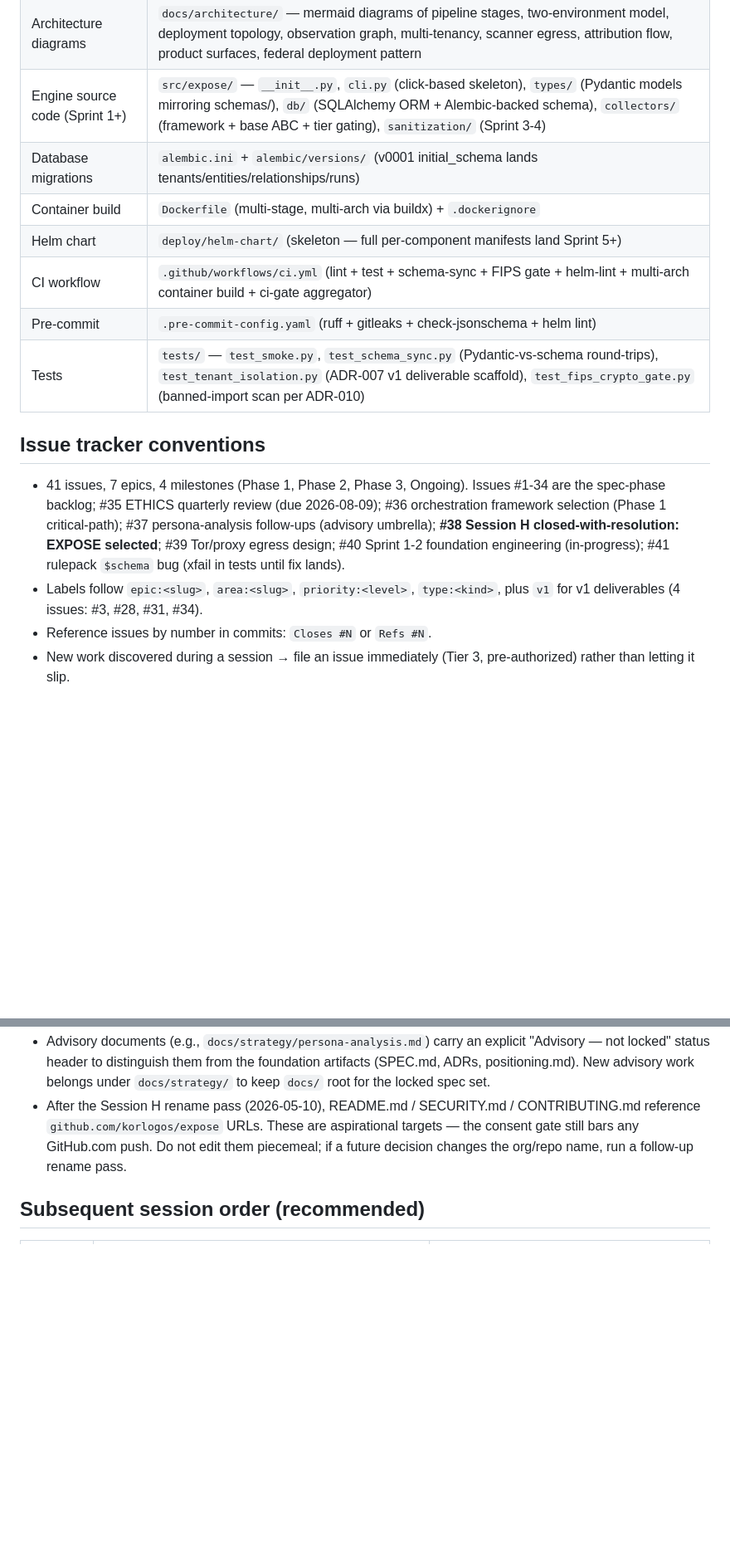
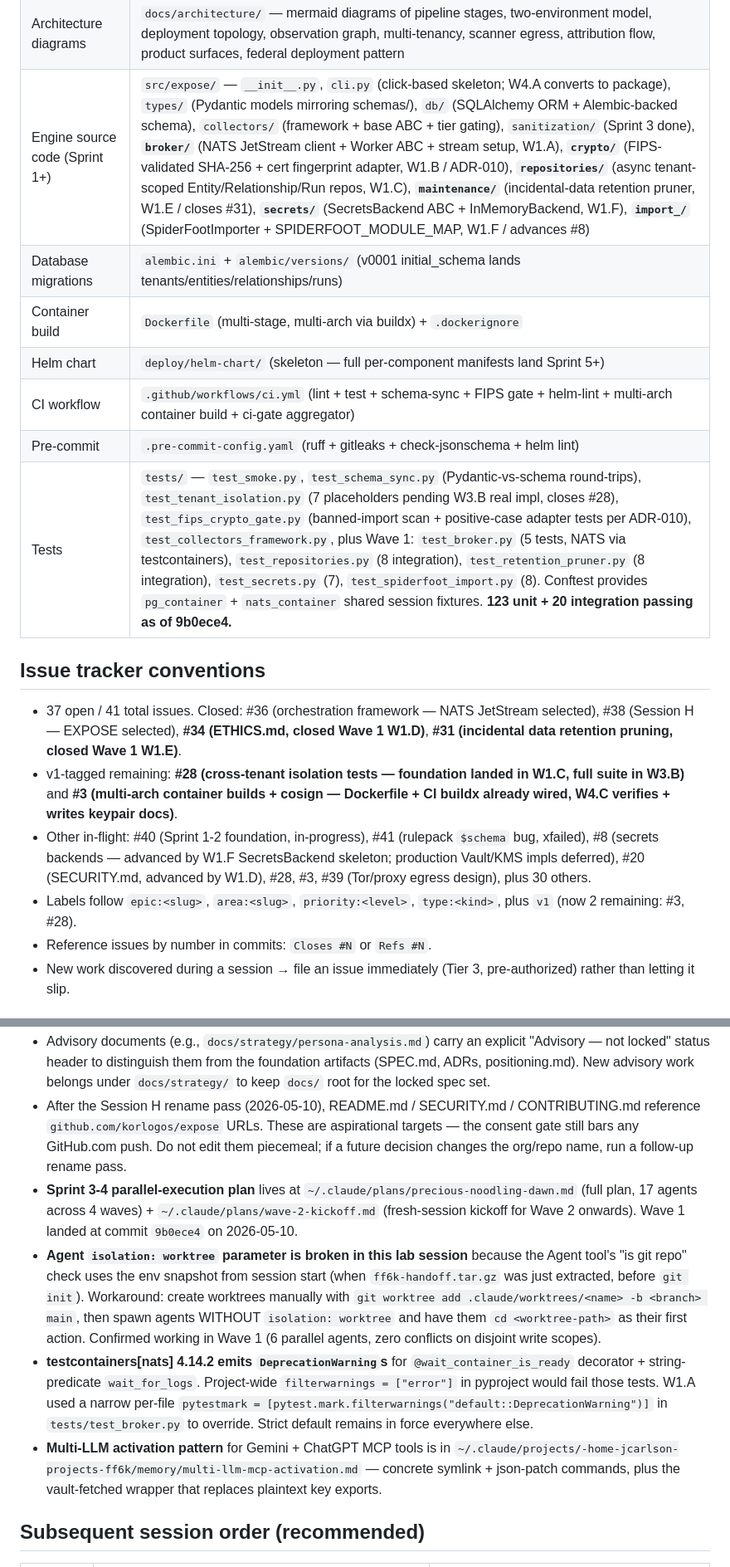
Before and after one commit to pitt-street-labs/expose, a Markdown page: CLAUDE.md, 2 parts joined by grey strips. Shown at 83% size. GitHub-like rendering; blank space fills up the shorter version.

Commit message:
docs(CLAUDE.md): refresh post-Wave 1 — sub-package list, issue counts, lessons
Wave 1 of Sprint 3-4 parallel-execution plan landed at 9b0ece4. Updated
project working notes:

- Engine source code row: enumerated 6 new sub-packages (broker, crypto,
  repositories, maintenance, secrets, import_) with W1.A..F provenance
- Tests row: enumerated new test files + asserted 123 unit + 20 integration
  passing baseline as of Wave 1 commit
- Issue tracker conventions: 41→37 open; #34 + #31 closed; v1 down from 4
  to 2 (#28 + #3); status notes for in-flight v1 work
- New lessons:
  - Sprint 3-4 parallel plan + Wave 2 kickoff doc paths in ~/.claude/plans/
  - Agent isolation:worktree workaround (manual git worktree add) — stale
    "is git repo" snapshot from session-start before git init
  - testcontainers[nats] DeprecationWarning per-file override in test_broker
  - Multi-LLM activation pattern memory file pointer

No source / spec / schema changes. Tier 3 docs only.

Refs #34, #31, #40

Signed-off-by: Enema Combatant <enema-combatant@users.noreply.github.com>

```diff
--- a/CLAUDE.md
+++ b/CLAUDE.md
@@ -65,18 +65,20 @@ This repository (`pitt-street-labs/ff6k` on internal Gitea — repo path retains
 | Init script (already executed) | `init-and-push-to-gitea.sh` (committed as genesis record; token redacted) |
 | Advisory strategy documents | `docs/strategy/` — non-locked analyses: `persona-analysis.md`, `competitive-analysis.md` (Session B), `framework-annotation.md` (Session E), `sdlp.md` (Session F), `federal-customer-deployment-guide.md` (Session G), `critical-path.md`, plus session-driven additions |
 | Architecture diagrams | `docs/architecture/` — mermaid diagrams of pipeline stages, two-environment model, deployment topology, observation graph, multi-tenancy, scanner egress, attribution flow, product surfaces, federal deployment pattern |
-| Engine source code (Sprint 1+) | `src/expose/` — `__init__.py`, `cli.py` (click-based skeleton), `types/` (Pydantic models mirroring schemas/), `db/` (SQLAlchemy ORM + Alembic-backed schema), `collectors/` (framework + base ABC + tier gating), `sanitization/` (Sprint 3-4) |
+| Engine source code (Sprint 1+) | `src/expose/` — `__init__.py`, `cli.py` (click-based skeleton; W4.A converts to package), `types/` (Pydantic models mirroring schemas/), `db/` (SQLAlchemy ORM + Alembic-backed schema), `collectors/` (framework + base ABC + tier gating), `sanitization/` (Sprint 3 done), **`broker/`** (NATS JetStream client + Worker ABC + stream setup, W1.A), **`crypto/`** (FIPS-validated SHA-256 + cert fingerprint adapter, W1.B / ADR-010), **`repositories/`** (async tenant-scoped Entity/Relationship/Run repos, W1.C), **`maintenance/`** (incidental-data retention pruner, W1.E / closes #31), **`secrets/`** (SecretsBackend ABC + InMemoryBackend, W1.F), **`import_/`** (SpiderFootImporter + SPIDERFOOT_MODULE_MAP, W1.F / advances #8) |
 | Database migrations | `alembic.ini` + `alembic/versions/` (v0001 initial_schema lands tenants/entities/relationships/runs) |
 | Container build | `Dockerfile` (multi-stage, multi-arch via buildx) + `.dockerignore` |
 | Helm chart | `deploy/helm-chart/` (skeleton — full per-component manifests land Sprint 5+) |
 | CI workflow | `.github/workflows/ci.yml` (lint + test + schema-sync + FIPS gate + helm-lint + multi-arch container build + ci-gate aggregator) |
 | Pre-commit | `.pre-commit-config.yaml` (ruff + gitleaks + check-jsonschema + helm lint) |
-| Tests | `tests/` — `test_smoke.py`, `test_schema_sync.py` (Pydantic-vs-schema round-trips), `test_tenant_isolation.py` (ADR-007 v1 deliverable scaffold), `test_fips_crypto_gate.py` (banned-import scan per ADR-010) |
+| Tests | `tests/` — `test_smoke.py`, `test_schema_sync.py` (Pydantic-vs-schema round-trips), `test_tenant_isolation.py` (7 placeholders pending W3.B real impl, closes #28), `test_fips_crypto_gate.py` (banned-import scan + positive-case adapter tests per ADR-010), `test_collectors_framework.py`, plus Wave 1: `test_broker.py` (5 tests, NATS via testcontainers), `test_repositories.py` (8 integration), `test_retention_pruner.py` (8 integration), `test_secrets.py` (7), `test_spiderfoot_import.py` (8). Conftest provides `pg_container` + `nats_container` shared session fixtures. **123 unit + 20 integration passing as of 9b0ece4.** |
 
 ## Issue tracker conventions
 
-- 41 issues, 7 epics, 4 milestones (Phase 1, Phase 2, Phase 3, Ongoing). Issues #1-34 are the spec-phase backlog; #35 ETHICS quarterly review (due 2026-08-09); #36 orchestration framework selection (Phase 1 critical-path); #37 persona-analysis follow-ups (advisory umbrella); **#38 Session H closed-with-resolution: EXPOSE selected**; #39 Tor/proxy egress design; #40 Sprint 1-2 foundation engineering (in-progress); #41 rulepack `$schema` bug (xfail in tests until fix lands).
-- Labels follow `epic:<slug>`, `area:<slug>`, `priority:<level>`, `type:<kind>`, plus `v1` for v1 deliverables (4 issues: #3, #28, #31, #34).
+- 37 open / 41 total issues. Closed: #36 (orchestration framework — NATS JetStream selected), #38 (Session H — EXPOSE selected), **#34 (ETHICS.md, closed Wave 1 W1.D)**, **#31 (incidental data retention pruning, closed Wave 1 W1.E)**.
+- v1-tagged remaining: **#28 (cross-tenant isolation tests — foundation landed in W1.C, full suite in W3.B)** and **#3 (multi-arch container builds + cosign — Dockerfile + CI buildx already wired, W4.C verifies + writes keypair docs)**.
+- Other in-flight: #40 (Sprint 1-2 foundation, in-progress), #41 (rulepack `$schema` bug, xfailed), #8 (secrets backends — advanced by W1.F SecretsBackend skeleton; production Vault/KMS impls deferred), #20 (SECURITY.md, advanced by W1.D), #28, #3, #39 (Tor/proxy egress design), plus 30 others.
+- Labels follow `epic:<slug>`, `area:<slug>`, `priority:<level>`, `type:<kind>`, plus `v1` (now 2 remaining: #3, #28).
 - Reference issues by number in commits: `Closes #N` or `Refs #N`.
 - New work discovered during a session → file an issue immediately (Tier 3, pre-authorized) rather than letting it slip.
 
@@ -95,6 +97,10 @@ Following `~/CLAUDE.md` change control:
 - Default git identity for commits in this repo is `Enema Combatant <enema-combatant@users.noreply.github.com>` (lab convention across all PSL repos), even though the project lead's persona is "jcarlson" / Jeffro.
 - Advisory documents (e.g., `docs/strategy/persona-analysis.md`) carry an explicit "Advisory — not locked" status header to distinguish them from the foundation artifacts (SPEC.md, ADRs, positioning.md). New advisory work belongs under `docs/strategy/` to keep `docs/` root for the locked spec set.
 - After the Session H rename pass (2026-05-10), README.md / SECURITY.md / CONTRIBUTING.md reference `github.com/korlogos/expose` URLs. These are aspirational targets — the consent gate still bars any GitHub.com push. Do not edit them piecemeal; if a future decision changes the org/repo name, run a follow-up rename pass.
+- **Sprint 3-4 parallel-execution plan** lives at `~/.claude/plans/precious-noodling-dawn.md` (full plan, 17 agents across 4 waves) + `~/.claude/plans/wave-2-kickoff.md` (fresh-session kickoff for Wave 2 onwards). Wave 1 landed at commit `9b0ece4` on 2026-05-10.
+- **Agent `isolation: worktree` parameter is broken in this lab session** because the Agent tool's "is git repo" check uses the env snapshot from session start (when `ff6k-handoff.tar.gz` was just extracted, before `git init`). Workaround: create worktrees manually with `git worktree add .claude/worktrees/<name> -b <branch> main`, then spawn agents WITHOUT `isolation: worktree` and have them `cd <worktree-path>` as their first action. Confirmed working in Wave 1 (6 parallel agents, zero conflicts on disjoint write scopes).
+- **testcontainers[nats] 4.14.2 emits `DeprecationWarning`s** for `@wait_container_is_ready` decorator + string-predicate `wait_for_logs`. Project-wide `filterwarnings = ["error"]` in pyproject would fail those tests. W1.A used a narrow per-file `pytestmark = [pytest.mark.filterwarnings("default::DeprecationWarning")]` in `tests/test_broker.py` to override. Strict default remains in force everywhere else.
+- **Multi-LLM activation pattern** for Gemini + ChatGPT MCP tools is in `~/.claude/projects/-home-jcarlson-projects-ff6k/memory/multi-llm-mcp-activation.md` — concrete symlink + json-patch commands, plus the vault-fetched wrapper that replaces plaintext key exports.
 
 ## Subsequent session order (recommended)
 
```
